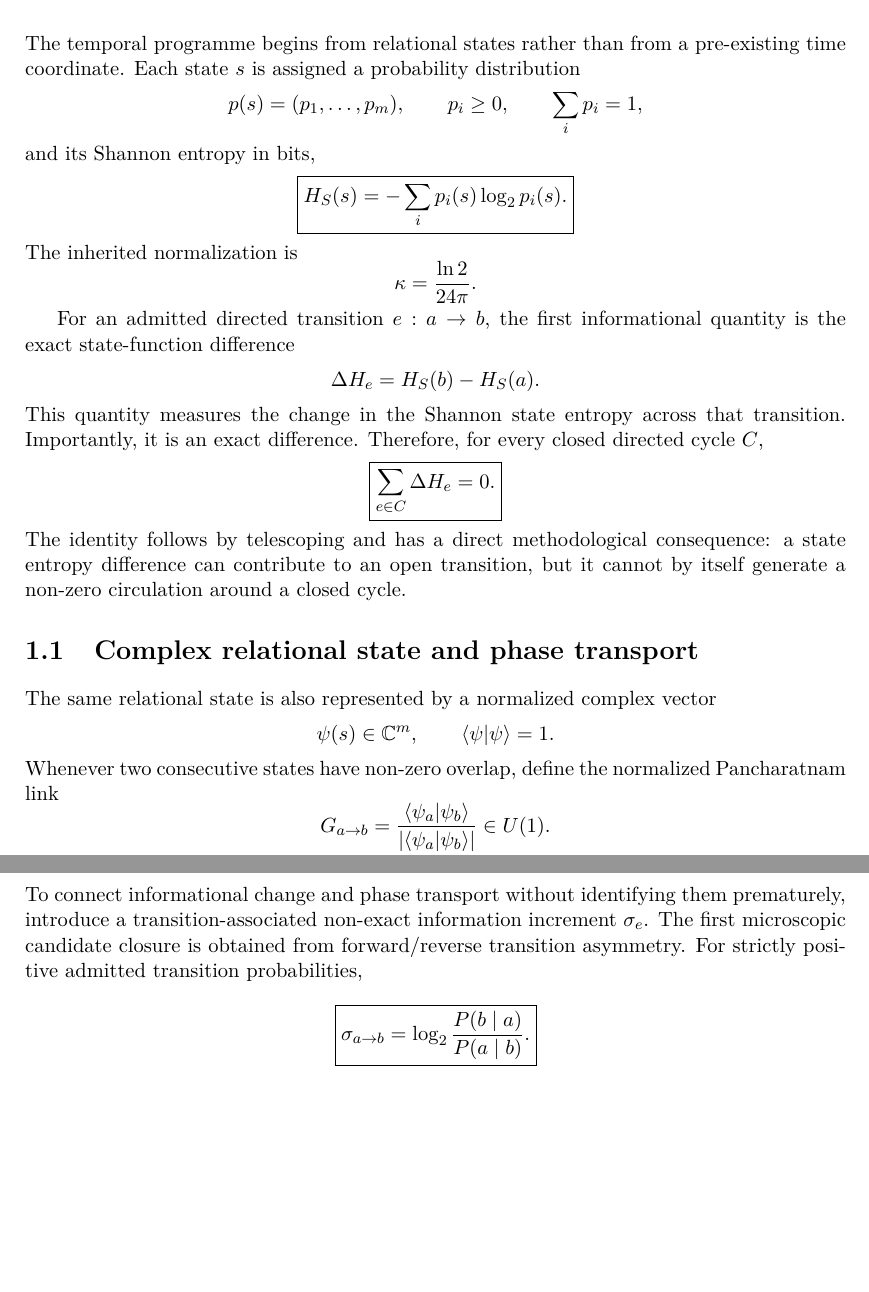
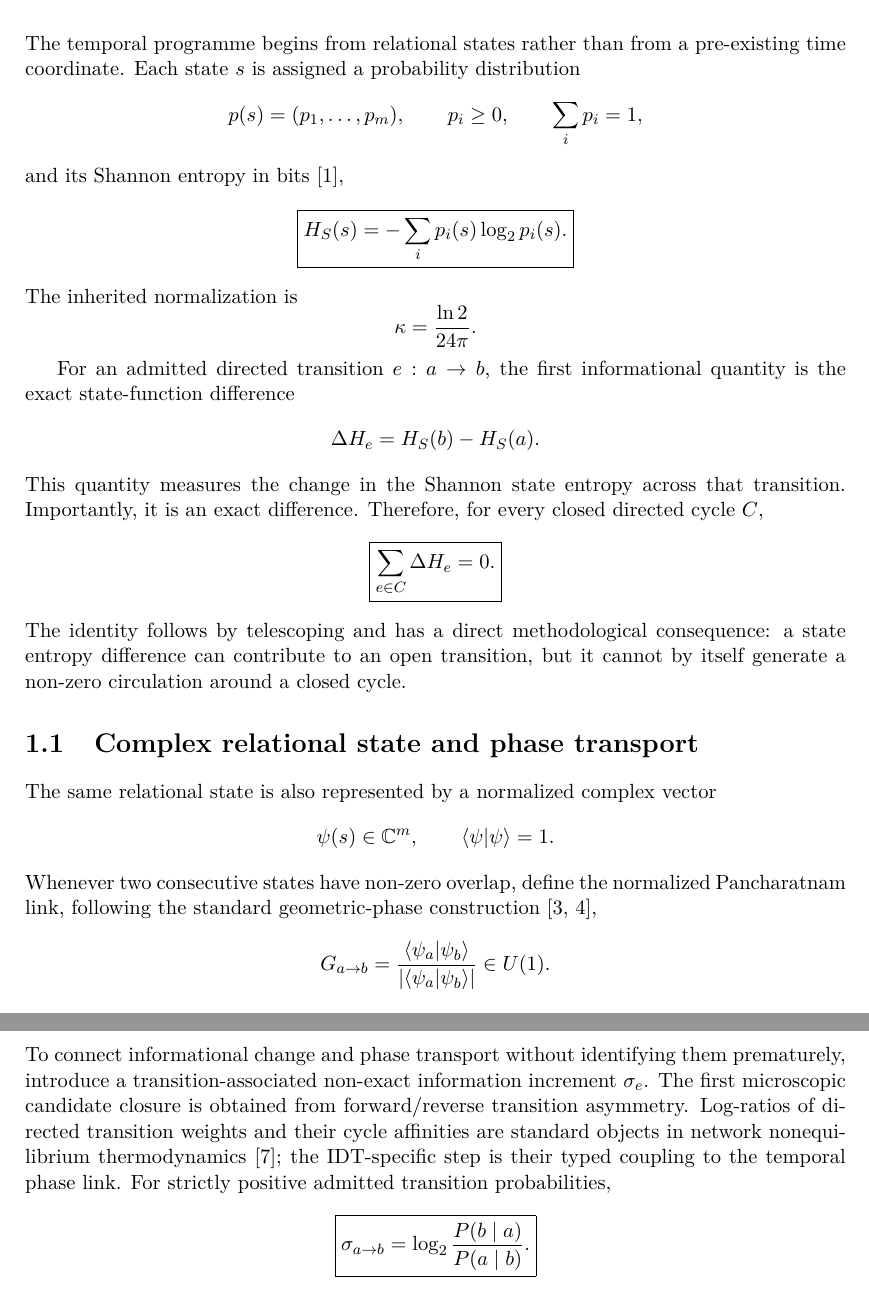
Before and after one commit to AdrianLipa90/Informational-Dynamics-of-Time, a LaTeX book (monograph/main.tex, which reads monograph/chapters/01_information.tex): two parts of pages 19 and 20 of 142, joined at a grey line, cut so that both start at the same text, the shorter picture padded with empty space. Compiled offline with pdfLaTeX.

Commit message:
Cite standard information and phase foundations

```diff
--- a/monograph/chapters/01_information.tex
+++ b/monograph/chapters/01_information.tex
@@ -8,7 +8,7 @@ p_i\geq0,
 \qquad
 \sum_i p_i=1,
 \]
-and its Shannon entropy in bits,
+and its Shannon entropy in bits \cite{Shannon1948},
 \[
 \boxed{
 H_S(s)=-\sum_i p_i(s)\log_2p_i(s).
@@ -39,7 +39,7 @@ The same relational state is also represented by a normalized complex vector
 \qquad
 \langle\psi|\psi\rangle=1.
 \]
-Whenever two consecutive states have non-zero overlap, define the normalized Pancharatnam link
+Whenever two consecutive states have non-zero overlap, define the normalized Pancharatnam link, following the standard geometric-phase construction \cite{Pancharatnam1956,Berry1984},
 \[
 G_{a\to b}
 =
@@ -56,7 +56,7 @@ An open link is gauge-covariant under local rephasing of the state representativ
 
 \section{Shannon--phase transition link}
 
-To connect informational change and phase transport without identifying them prematurely, introduce a transition-associated non-exact information increment $\sigma_e$. The first microscopic candidate closure is obtained from forward/reverse transition asymmetry. For strictly positive admitted transition probabilities,
+To connect informational change and phase transport without identifying them prematurely, introduce a transition-associated non-exact information increment $\sigma_e$. The first microscopic candidate closure is obtained from forward/reverse transition asymmetry. Log-ratios of directed transition weights and their cycle affinities are standard objects in network nonequilibrium thermodynamics \cite{Schnakenberg1976}; the IDT-specific step is their typed coupling to the temporal phase link. For strictly positive admitted transition probabilities,
 \[
 \boxed{
 \sigma_{a\to b}
```
